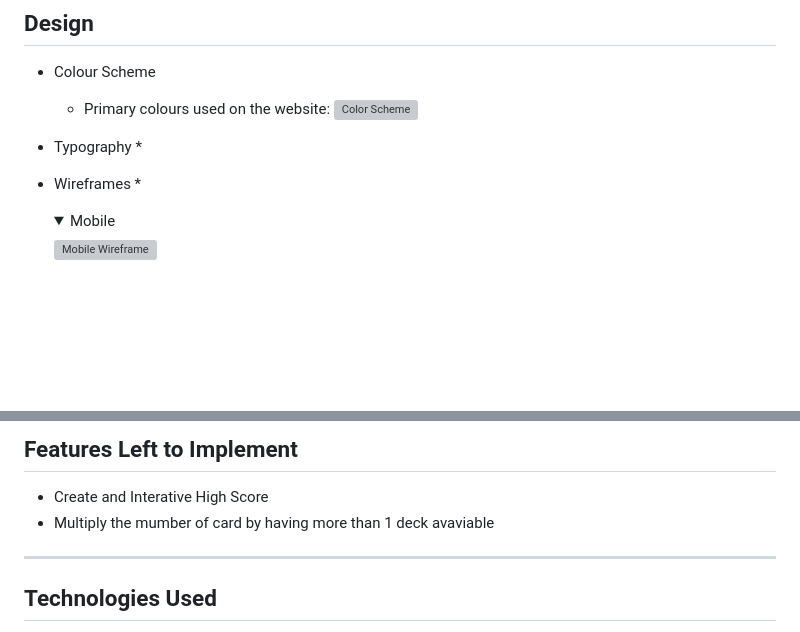
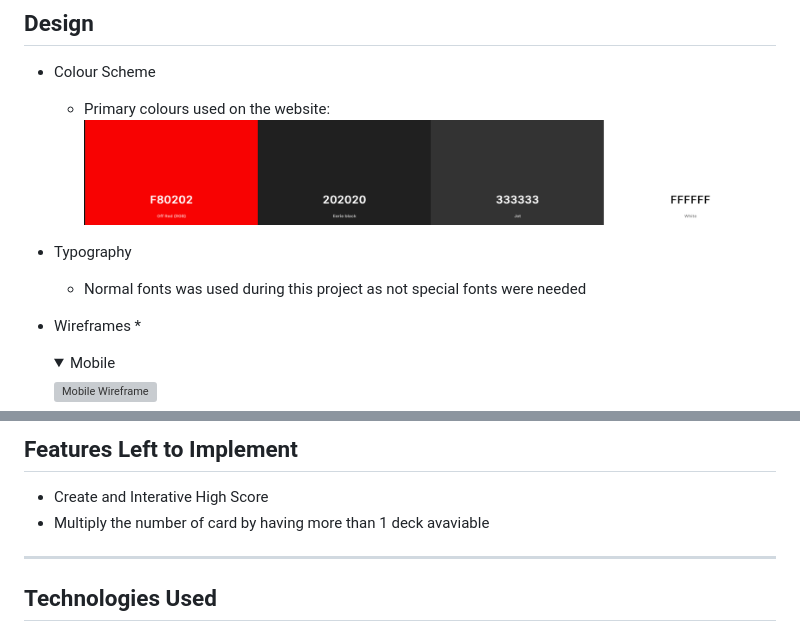
Before and after one commit to RhysTyler112/Interactive-Front-End-Development, a Markdown page: README.md, 2 parts joined by grey strips. Drawn GitHub-style; pictures changed too: assets/readme/colour-scheme.png (added); folded sections open; blank space fills up the shorter version; grey boxes are pictures that could not be loaded.

Commit message:
add colour scheme used to readme

```diff
--- a/README.md
+++ b/README.md
@@ -51,10 +51,10 @@ Higher and Lower is a game card game where the player has to choose card after t
 ## Design
 
  * Colour Scheme
-    * Primary colours used on the website: ![Color Scheme](assests/README/colors-used.png)
+    * Primary colours used on the website: ![Color Scheme](assets/readme/colour-scheme.png)
 
  * Typography
-    *
+    * Normal fonts was used during this project as not special fonts were needed
 
  * Wireframes
     *
@@ -139,7 +139,7 @@ Higher and Lower is a game card game where the player has to choose card after t
 ## Features Left to Implement
 
 * Create and Interative High Score
-* Multiply the mumber of card by having more than 1 deck avaviable
+* Multiply the number of card by having more than 1 deck avaviable
 
 ---
 
```
